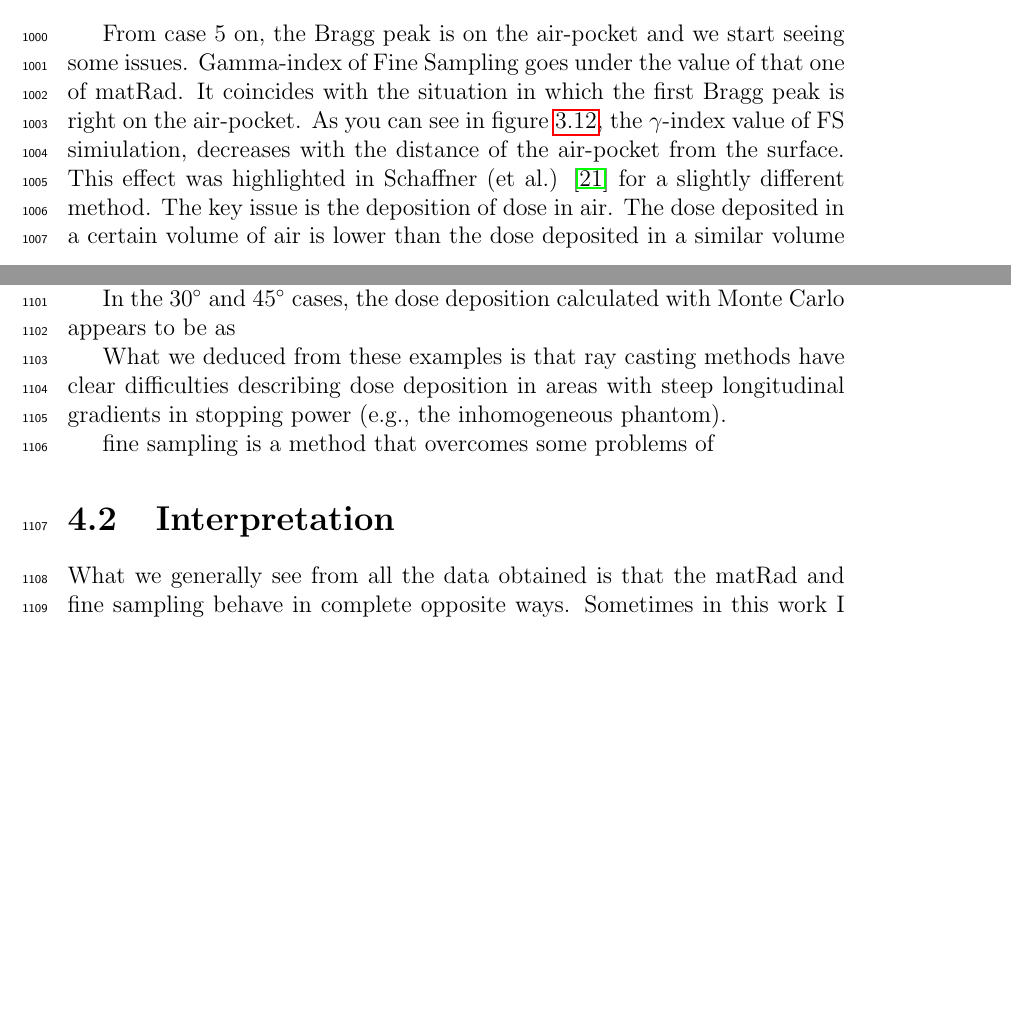
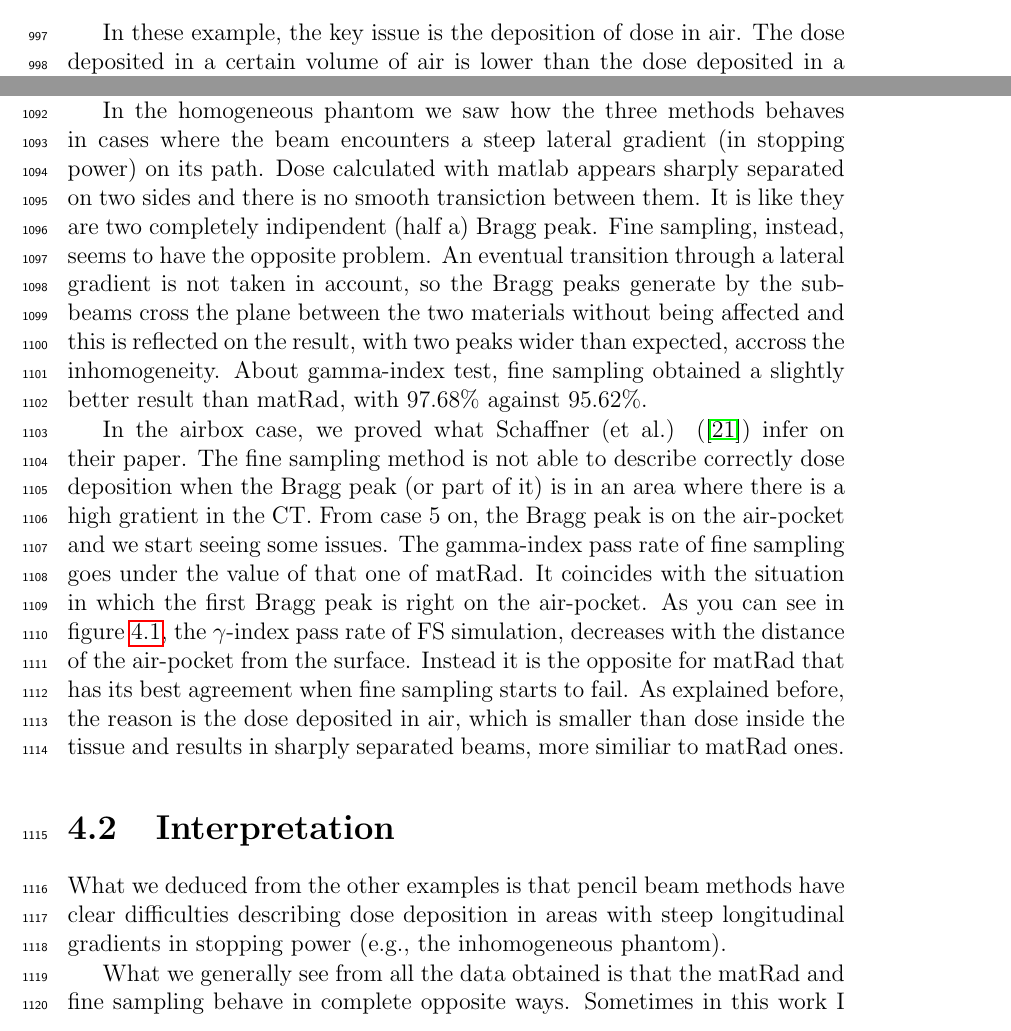
Before and after one commit to eligiglio/Thesis, a LaTeX thesis (Tesi_adroterapia.tex): two parts of pages 46 and 58 of 69 before the commit and two parts of pages 46 and 56 of 69 after it, joined at a grey line, cut so that both start at the same text, the shorter picture padded with empty space. Compiled offline with pdfLaTeX.

Commit message:
changes chap 4

```diff
--- a/Tesi_adroterapia.tex
+++ b/Tesi_adroterapia.tex
@@ -1099,9 +1094,6 @@ I repeated the simulation six times, for six different air-pocket positions. It
-\label{fig:gamcase}
-\end{figure}
-
 % add figures
 
-From case 5 on, the Bragg peak is on the air-pocket and we start seeing some issues. Gamma-index of Fine Sampling goes under the value of that one of matRad. It coincides with the situation in which the first Bragg peak is right on the air-pocket. As you can see in figure \ref{fig:gamcase}, the $\gamma$-index value of FS simiulation, decreases with the distance of the air-pocket from the surface. This effect was highlighted in Schaffner (et al.) \cite{schaf:pba} for a slightly different method. The key issue is the deposition of dose in air. The dose deposited in a certain volume of air is lower than the dose deposited in a similar volume of water. Beacuse of this reason, the Bragg peak in air is more extended in depth and this produces a smoother and lower peak. In figures \ref{fig:AB5prof_app} and \ref{fig:AB6prof_app}, one can see that there is not a peak inside the air-box for MR and MC, instead FS shows a clear peak. The issue is the same introduced in the previous section. The peak on the side without air-pocket, is extended laterally because of the modified ray casting introduced by fine sampling, considering the radiation depth, so the stopping power, of the central axis of the sub-component, only.
+In these example, the key issue is the deposition of dose in air. The dose deposited in a certain volume of air is lower than the dose deposited in a similar volume of water. Beacuse of this reason, the Bragg peak in air is more extended in depth and this produces a smoother and lower peak. In figures \ref{fig:AB5prof_app} and \ref{fig:AB6prof_app}, one can see that there is not a peak inside the air-box for MR and MC, instead FS shows a clear peak. The issue is the same introduced in the previous section. The peak on the side without air-pocket, is extended laterally because of the modified ray casting introduced by fine sampling, considering the radiation depth, so the stopping power, of the central axis of the sub-component, only.
 MatRad does not suffer much this problem because of the aforesaid method based on ray casting. It calculates the dose deposited in air as constant. In practice, it is just like if it traslates the bragg peak of a distance equal to the air-pocket width (particularly clear in figure \ref{fig:AB6prof_app}), divergence of the beam in air is still considered.
 None of the two approaches (MR and FS) is correct, they create artifacts that considerably change the shape of the dose deposited in respect to reality.
 
@@ -1215,5 +1207,6 @@ With the waterbox phantom, we proved that there is a very good agreement between
 The Bragg peak is not identical beacuse the look-up tables of matRad (and as a consequence, of fine sampling) are obtained using a Monte Carlo based software that works in a slightly different way than FLUKA.
 In the other waterbox cases, we saw that matRad is still robust in describing the dose deposited by a beam entering with a $30^\circ$ angle from a flat surface and that failed the test of the $45^\circ$ entering beam because the beam is centered on the corner of the cube and then the peak is shaped in the same way. This is the main issue of ray-casting-based methods. Instead with fine sampling we have seen a good approximation in the $45^\circ$ case because it overcomes the problem of the corner, but poorer results in the other case because of the weights that are higher on the central sub-beams that on lateral ones. In table \ref{tab:hom}, a general overview for this case is reported.
 
+In the homogeneous phantom we saw how the three methods behaves in cases where the beam encounters a steep lateral gradient (in stopping power) on its path. Dose calculated with matlab appears sharply separated on two sides and there is no smooth transiction between them. It is like they are two completely indipendent (half a) Bragg peak.
+Fine sampling, instead, seems to have the opposite problem. An eventual transition through a lateral gradient is not taken in account, so the Bragg peaks generate by the sub-beams cross the plane between the two materials without being affected and this is reflected on the result, with two peaks wider than expected, accross the inhomogeneity. About gamma-index test, fine sampling obtained a slightly better result than matRad, with $97.68\%$ against $95.62\%$.
 
-In the $30^\circ$ and $45^\circ$ cases, the dose deposition calculated with Monte Carlo appears to be as
@@ -1220,12 +1217,13 @@ In the $30^\circ$ and $45^\circ$ cases, the dose deposition calculated with Mont
+\label{fig:gamcase}
+\end{figure}
+
+In the airbox case, we proved what Schaffner (et al.) (\cite{schaf:pba}) infer on their paper. The fine sampling method is not able to describe correctly dose deposition when the Bragg peak (or part of it) is in an area where there is a high gratient in the CT. From case 5 on, the Bragg peak is on the air-pocket and we start seeing some issues. The gamma-index pass rate of fine sampling goes under the value of that one of matRad. It coincides with the situation in which the first Bragg peak is right on the air-pocket. As you can see in figure \ref{fig:gamcase}, the $\gamma$-index pass rate of FS simulation, decreases with the distance of the air-pocket from the surface. Instead it is the opposite for matRad that has its best agreement when fine sampling starts to fail. As explained before, the reason is the dose deposited in air, which is smaller than dose inside the tissue and results in sharply separated beams, more similiar to matRad ones.
 
 
 
- What we deduced from these examples is that ray casting methods have clear difficulties describing dose deposition in areas with steep longitudinal gradients in stopping power (e.g., the inhomogeneous phantom).
+\section{Interpretation}
+What we deduced from the other examples is that pencil beam methods have clear difficulties describing dose deposition in areas with steep longitudinal gradients in stopping power (e.g., the inhomogeneous phantom).
 
- fine sampling is a method that overcomes some problems of
-
-
-\section{Interpretation}
 What we generally see from all the data obtained is that the matRad and fine sampling behave in complete opposite ways. Sometimes in this work I proposed results
 
 in medio stat virtus.
```
Also changed, not shown: Tesi_adroterapia.tex (13 more changed lines).
